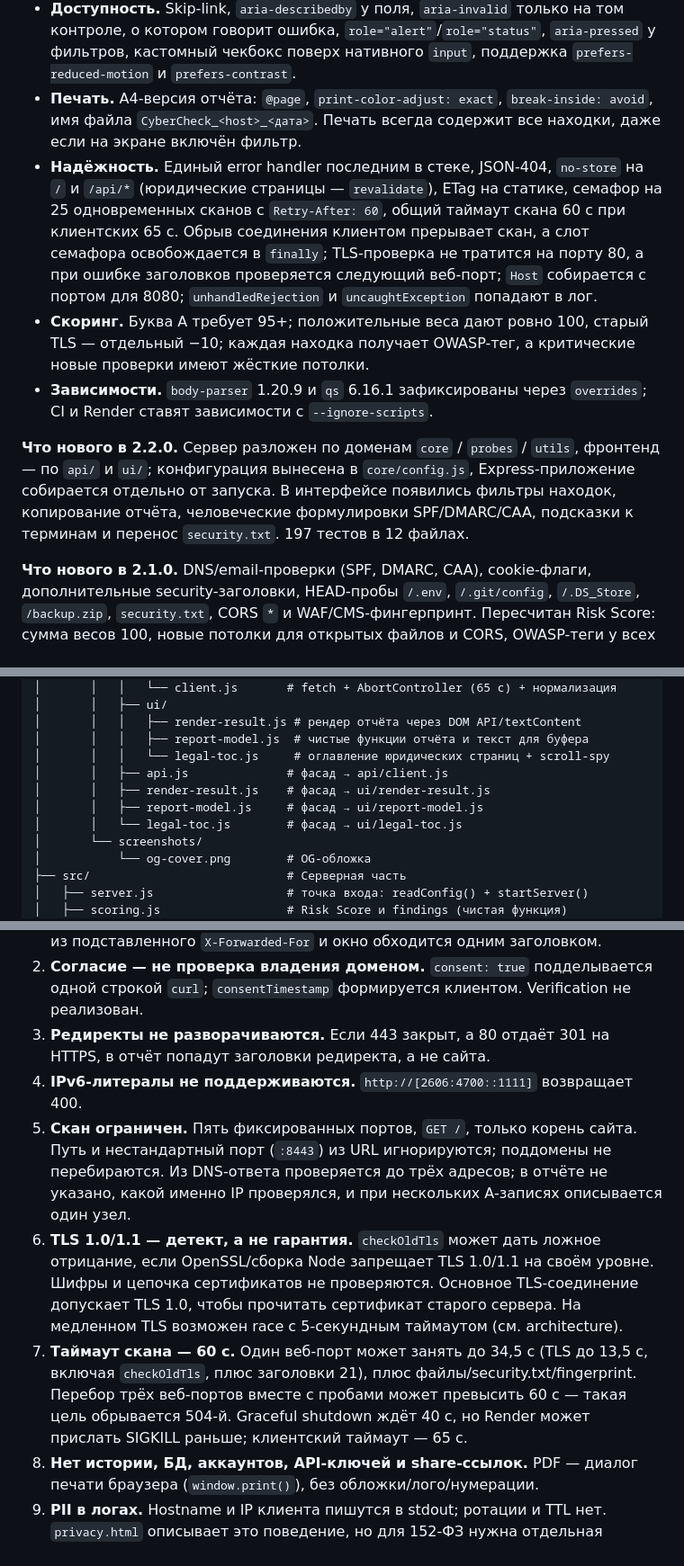
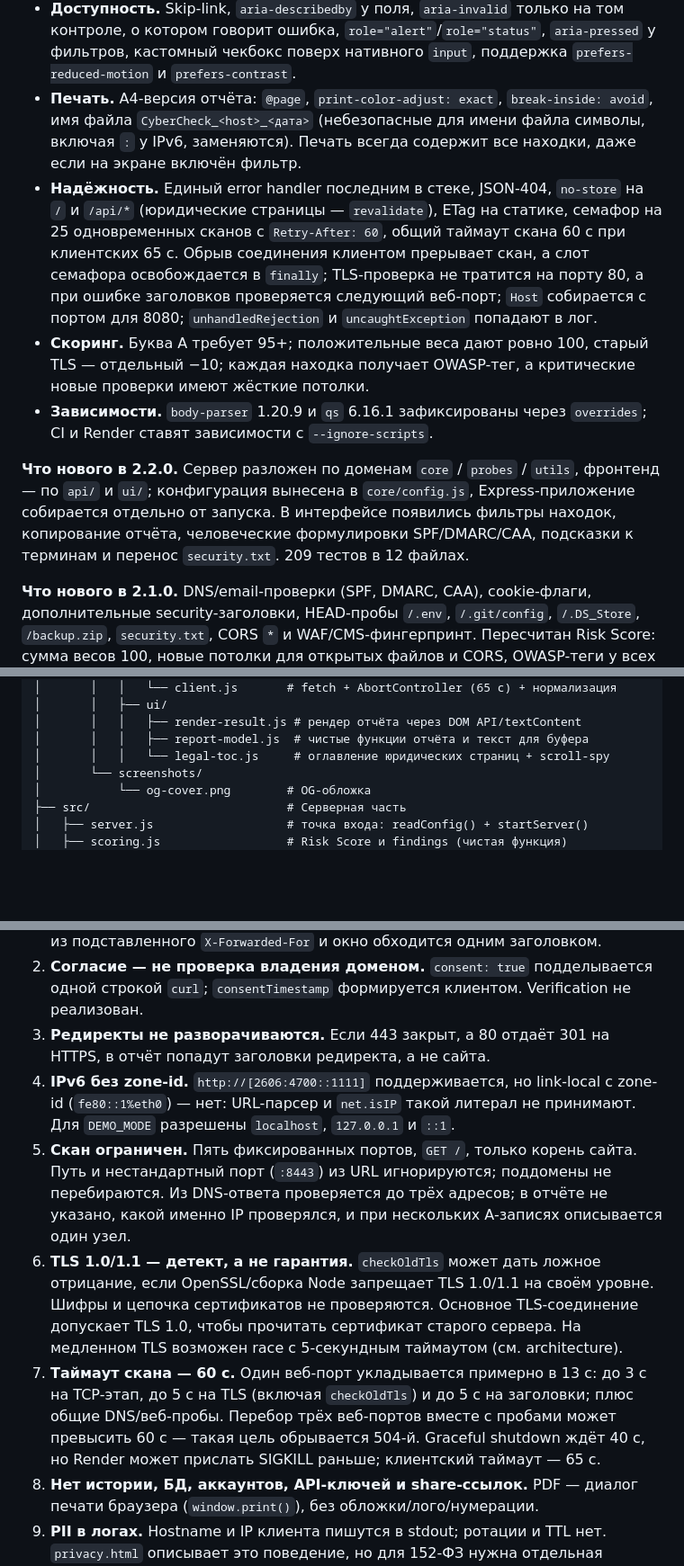
Before and after one commit to Maskedup001/cybercheck, a Markdown page: README.md, 3 parts joined by grey strips. Shown at 90% size. Rendered like a GitHub page; blank space fills up the shorter version.

```diff
--- a/README.md
+++ b/README.md
@@ -19,12 +19,12 @@ CyberCheck — сканер внешней безопасности веб-са
 - **Дизайн-система.** Десять компонентов: кнопка, форма, согласие, статус скана, каркас отчёта, оценка, находки, детали, бейджи и юридические страницы. Всё связано 16 `@import` в `main.css`, без сборщика и без inline-стилей (иначе не пройдёт `style-src 'self'`).
 - **Юридические документы.** `/legal.html` и `/privacy.html` с оглавлением: `legal-toc.js` строит его из заголовков разделов, ведёт подсветку через `aria-current="location"` и переносит фокус в раздел при клике. Без JS оглавление скрыто, текст читается линейно. В соглашении есть оговорка про ст. 272 УК РФ и прямое «это не юридическая консультация»; в политике перечислены Render и DNS-резолвер как участники обработки.
 - **Доступность.** Skip-link, `aria-describedby` у поля, `aria-invalid` только на том контроле, о котором говорит ошибка, `role="alert"`/`role="status"`, `aria-pressed` у фильтров, кастомный чекбокс поверх нативного `input`, поддержка `prefers-reduced-motion` и `prefers-contrast`.
-- **Печать.** A4-версия отчёта: `@page`, `print-color-adjust: exact`, `break-inside: avoid`, имя файла `CyberCheck_<host>_<дата>`. Печать всегда содержит все находки, даже если на экране включён фильтр.
+- **Печать.** A4-версия отчёта: `@page`, `print-color-adjust: exact`, `break-inside: avoid`, имя файла `CyberCheck_<host>_<дата>` (небезопасные для имени файла символы, включая `:` у IPv6, заменяются). Печать всегда содержит все находки, даже если на экране включён фильтр.
 - **Надёжность.** Единый error handler последним в стеке, JSON-404, `no-store` на `/` и `/api/*` (юридические страницы — `revalidate`), ETag на статике, семафор на 25 одновременных сканов с `Retry-After: 60`, общий таймаут скана 60 с при клиентских 65 с. Обрыв соединения клиентом прерывает скан, а слот семафора освобождается в `finally`; TLS-проверка не тратится на порту 80, а при ошибке заголовков проверяется следующий веб-порт; `Host` собирается с портом для 8080; `unhandledRejection` и `uncaughtException` попадают в лог.
 - **Скоринг.** Буква A требует 95+; положительные веса дают ровно 100, старый TLS — отдельный −10; каждая находка получает OWASP-тег, а критические новые проверки имеют жёсткие потолки.
 - **Зависимости.** `body-parser` 1.20.9 и `qs` 6.16.1 зафиксированы через `overrides`; CI и Render ставят зависимости с `--ignore-scripts`.
 
-**Что нового в 2.2.0.** Сервер разложен по доменам `core` / `probes` / `utils`, фронтенд — по `api/` и `ui/`; конфигурация вынесена в `core/config.js`, Express-приложение собирается отдельно от запуска. В интерфейсе появились фильтры находок, копирование отчёта, человеческие формулировки SPF/DMARC/CAA, подсказки к терминам и перенос `security.txt`. 197 тестов в 12 файлах.
+**Что нового в 2.2.0.** Сервер разложен по доменам `core` / `probes` / `utils`, фронтенд — по `api/` и `ui/`; конфигурация вынесена в `core/config.js`, Express-приложение собирается отдельно от запуска. В интерфейсе появились фильтры находок, копирование отчёта, человеческие формулировки SPF/DMARC/CAA, подсказки к терминам и перенос `security.txt`. 209 тестов в 12 файлах.
 
 **Что нового в 2.1.0.** DNS/email-проверки (SPF, DMARC, CAA), cookie-флаги, дополнительные security-заголовки, HEAD-пробы `/.env`, `/.git/config`, `/.DS_Store`, `/backup.zip`, `security.txt`, CORS `*` и WAF/CMS-фингерпринт. Пересчитан Risk Score: сумма весов 100, новые потолки для открытых файлов и CORS, OWASP-теги у всех находок. В дашборде появились карточки почты, cookie, технологий и открытых файлов. Серверный таймаут — 60 с, клиентский — 65 с; 89 тестов.
 
@@ -426,10 +426,6 @@ cybercheck/
 │       │   │   ├── render-result.js # рендер отчёта через DOM API/textContent
 │       │   │   ├── report-model.js  # чистые функции отчёта и текст для буфера
 │       │   │   └── legal-toc.js     # оглавление юридических страниц + scroll-spy
-│       │   ├── api.js              # фасад → api/client.js
-│       │   ├── render-result.js    # фасад → ui/render-result.js
-│       │   ├── report-model.js     # фасад → ui/report-model.js
-│       │   └── legal-toc.js        # фасад → ui/legal-toc.js
 │       └── screenshots/
 │           └── og-cover.png        # OG-обложка
 ├── src/                            # Серверная часть
@@ -501,10 +495,10 @@ cybercheck/
 1. **Лимит частоты — best effort.** 10 секунд на IP (IPv6 — на подсеть `/64`), карта в памяти процесса, `MAX_KEYS = 10 000`, LRU; фоновая чистка раз в 30 секунд, поэтому запись может жить до ~30 секунд. Обходится распределённым источником или `/48`. N реплик = N лимитов. Потолок одновременных сканов есть — 25 на процесс, сверх этого 503, — но глобального лимита по суммарной нагрузке нет. Отдельно: `TRUST_PROXY` должен совпадать с числом реальных прокси (допустимо 0–10); при завышенном значении `req.ip` берётся из подставленного `X-Forwarded-For` и окно обходится одним заголовком.
 2. **Согласие — не проверка владения доменом.** `consent: true` подделывается одной строкой `curl`; `consentTimestamp` формируется клиентом. Verification не реализован.
 3. **Редиректы не разворачиваются.** Если 443 закрыт, а 80 отдаёт 301 на HTTPS, в отчёт попадут заголовки редиректа, а не сайта.
-4. **IPv6-литералы не поддерживаются.** `http://[2606:4700::1111]` возвращает 400.
+4. **IPv6 без zone-id.** `http://[2606:4700::1111]` поддерживается, но link-local с zone-id (`fe80::1%eth0`) — нет: URL-парсер и `net.isIP` такой литерал не принимают. Для `DEMO_MODE` разрешены `localhost`, `127.0.0.1` и `::1`.
 5. **Скан ограничен.** Пять фиксированных портов, `GET /`, только корень сайта. Путь и нестандартный порт (`:8443`) из URL игнорируются; поддомены не перебираются. Из DNS-ответа проверяется до трёх адресов; в отчёте не указано, какой именно IP проверялся, и при нескольких A-записях описывается один узел.
 6. **TLS 1.0/1.1 — детект, а не гарантия.** `checkOldTls` может дать ложное отрицание, если OpenSSL/сборка Node запрещает TLS 1.0/1.1 на своём уровне. Шифры и цепочка сертификатов не проверяются. Основное TLS-соединение допускает TLS 1.0, чтобы прочитать сертификат старого сервера. На медленном TLS возможен race с 5-секундным таймаутом (см. architecture).
-7. **Таймаут скана — 60 с.** Один веб-порт может занять до 34,5 с (TLS до 13,5 с, включая `checkOldTls`, плюс заголовки 21), плюс файлы/security.txt/fingerprint. Перебор трёх веб-портов вместе с пробами может превысить 60 с — такая цель обрывается 504-й. Graceful shutdown ждёт 40 с, но Render может прислать SIGKILL раньше; клиентский таймаут — 65 с.
+7. **Таймаут скана — 60 с.** Один веб-порт укладывается примерно в 13 с: до 3 с на TCP-этап, до 5 с на TLS (включая `checkOldTls`) и до 5 с на заголовки; плюс общие DNS/веб-пробы. Перебор трёх веб-портов вместе с пробами может превысить 60 с — такая цель обрывается 504-й. Graceful shutdown ждёт 40 с, но Render может прислать SIGKILL раньше; клиентский таймаут — 65 с.
 8. **Нет истории, БД, аккаунтов, API-ключей и share-ссылок.** PDF — диалог печати браузера (`window.print()`), без обложки/лого/нумерации.
 9. **PII в логах.** Hostname и IP клиента пишутся в stdout; ротации и TTL нет. `privacy.html` описывает это поведение, но для 152-ФЗ нужна отдельная юридическая проработка.
 10. **Оценка — эвристика.** A не означает «сайт безопасен». Порог A = 95, а любая находка `medium`/`high` ограничивает оценку 90 (B), поэтому сайт без одного заголовка уже не получит A; старый TLS специально ограничен 85 (B). Сертификат, истекающий через ≤7 дней, ограничен 90 (B); при 8–30 днях находка `ssl-expiring` остаётся `low` и букву не меняет. Risk Score не заменяет аудит.
```
Also changed, not shown: other parts of README.md (+32 -34 lines), .github/SECURITY.md (+3 -3 lines), docs/architecture.md (+32 -31 lines).
